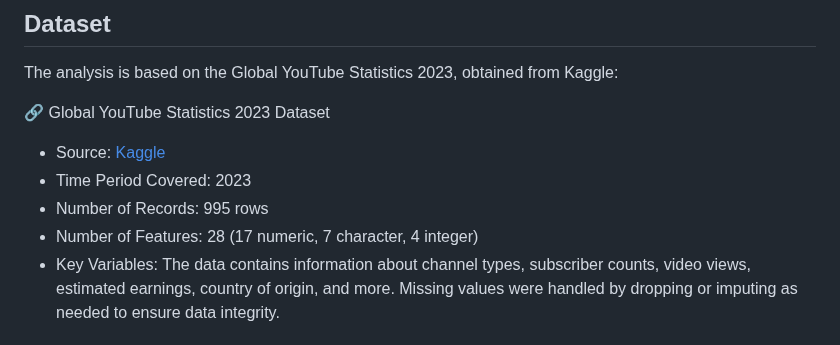
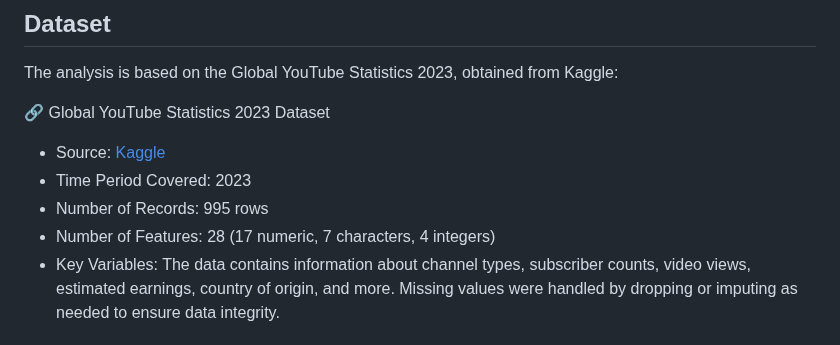
Before and after one commit to PhanChenh/YouTube_Analysis_RLanguage, a Markdown page: README.md, the part around the change. Rendered like a GitHub page.

```diff
--- a/README.md
+++ b/README.md
@@ -24,7 +24,7 @@ The analysis is based on the Global YouTube Statistics 2023, obtained from Kaggl
 - Source: [Kaggle](https://www.kaggle.com/datasets/nelgiriyewithana/global-youtube-statistics-2023/data)
 - Time Period Covered: 2023
 - Number of Records: 995 rows
-- Number of Features: 28 (17 numeric, 7 character, 4 integer)
+- Number of Features: 28 (17 numeric, 7 characters, 4 integers)
 - Key Variables: The data contains information about channel types, subscriber counts, video views, estimated earnings, country of origin, and more. Missing values were handled by dropping or imputing as needed to ensure data integrity.
 
 ## Objective
```
